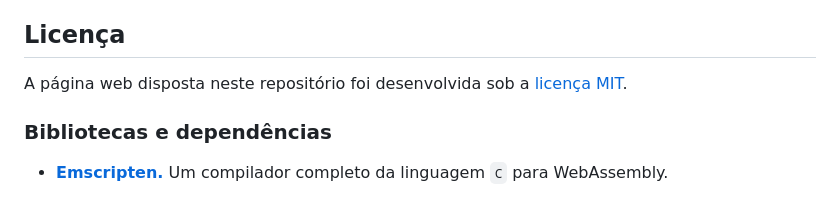
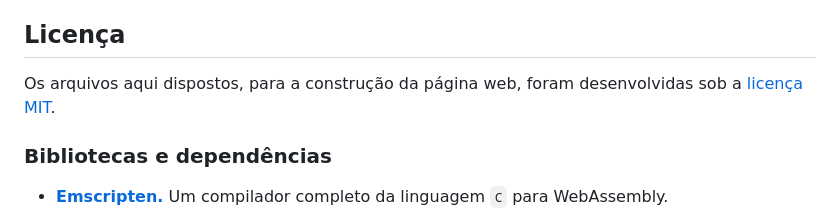
Before and after one commit to carlos-antunis-physics/projeto-matematica-discreta, a Markdown page: README.md, the part around the change. Rendered like a GitHub page.

```diff
--- a/README.md
+++ b/README.md
@@ -21,7 +21,7 @@ Projeto de **Criptografia RSA** como **atividade avaliativa** da disciplina de *
 
 ##  Licença
 
-A página web disposta neste repositório foi desenvolvida sob a [licença MIT](./LICENSE).
+Os arquivos aqui dispostos, para a construção da página web, foram desenvolvidas sob a [licença MIT](./LICENSE).
 
 ### Bibliotecas e dependências
 
```
